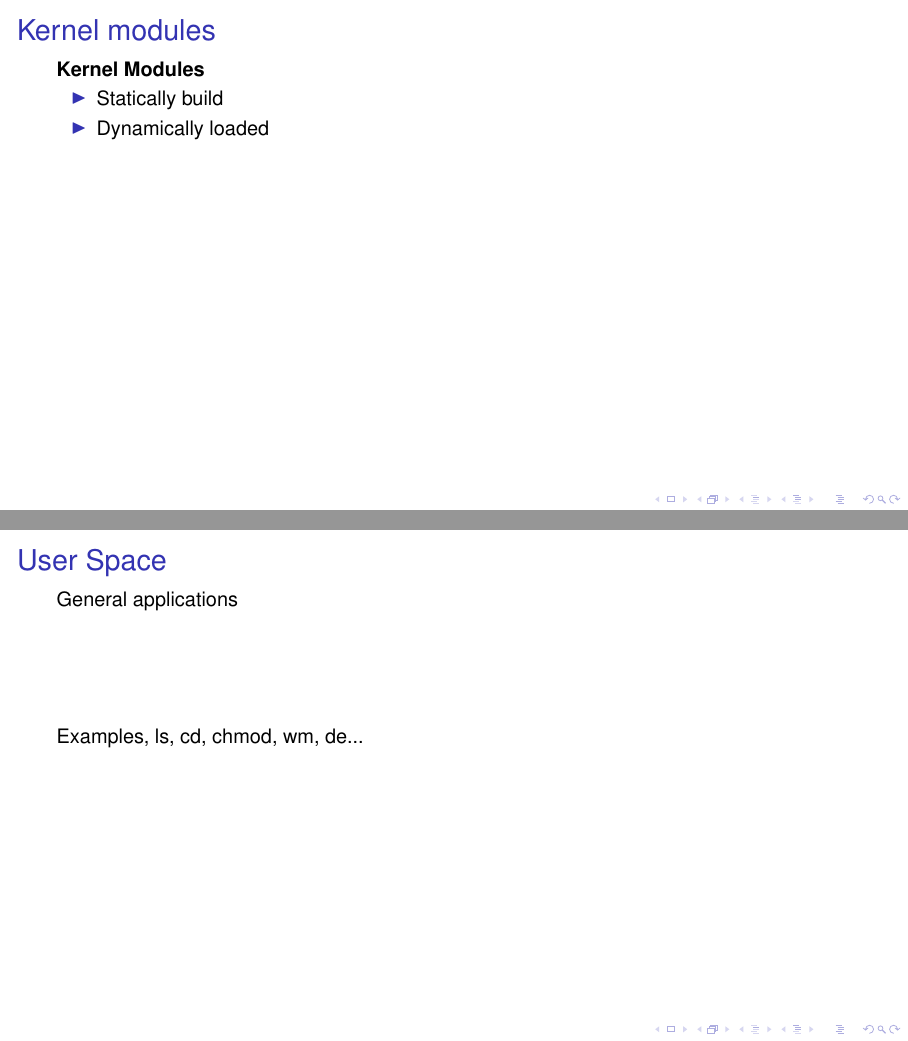
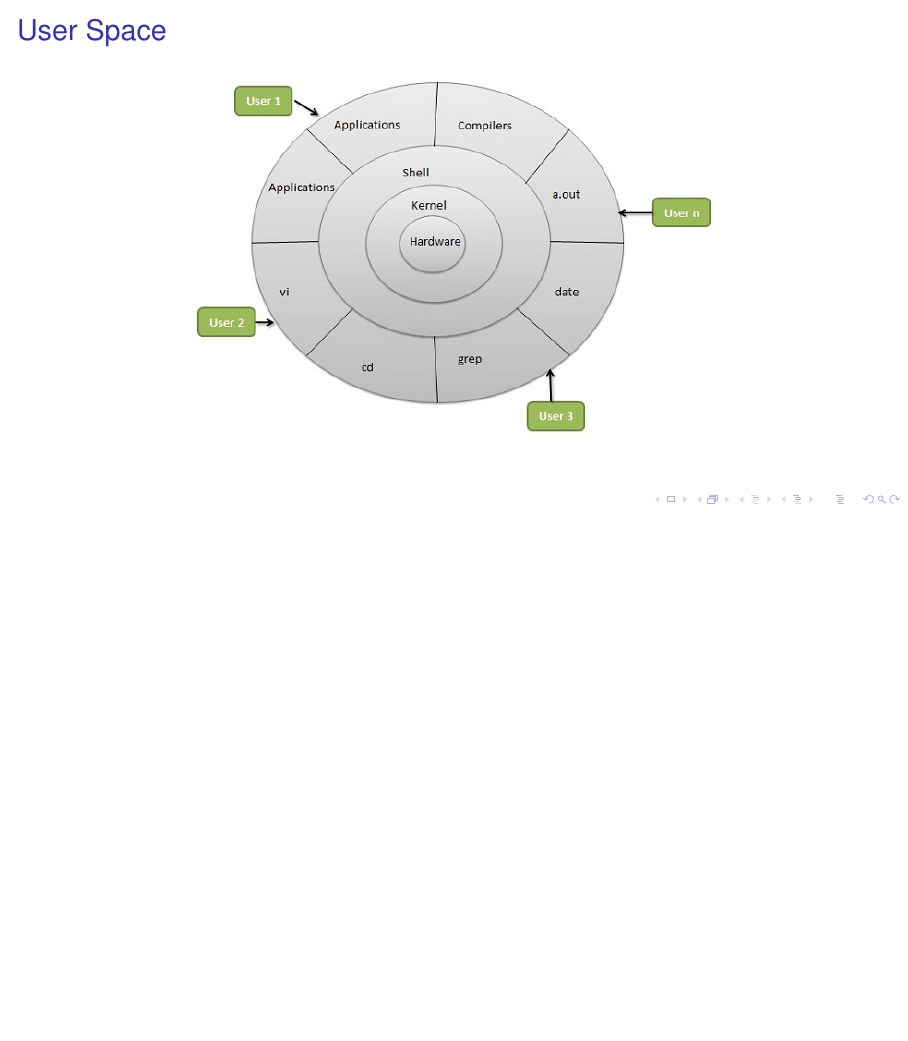
Before and after one commit to askebm/LIN-E19, LaTeX slides (1/main.tex): pages 4 and 5 of 6 before the commit and page 5 of 5 after it, the two joined at a grey line, the shorter picture padded with empty space. Compiled offline with pdfLaTeX; a LaTeX package or settings file that is missing is left out.

Commit message:
Added some pictures, awaiting beautification

```diff
--- a/1/main.tex
+++ b/1/main.tex
@@ -118,17 +135,11 @@
 	\end{itemize}
 \end{frame}
 
-\begin{frame}[t]{Kernel modules}
-		\textbf{Kernel Modules}
-		\begin{itemize}
-			\item Statically build
-			\item Dynamically loaded
-		\end{itemize}
 
+\begin{frame}[t]{User Space}
+	\begin{figure}[h]
+		\centering
+		\includegraphics[width=0.65\linewidth]{Img/userspace.png}
+	\end{figure}
 \end{frame}
 
-\begin{frame}[t]{User Space}
-	General applications\\
-	\vspace{2cm}
-	Examples, ls, cd, chmod, wm, de...
-\end{frame}
```
Also changed, not shown: 1/Img/kernelspace2.png (added), 1/Img/userspace.png (added), 1/main.tex (43 more changed lines).
